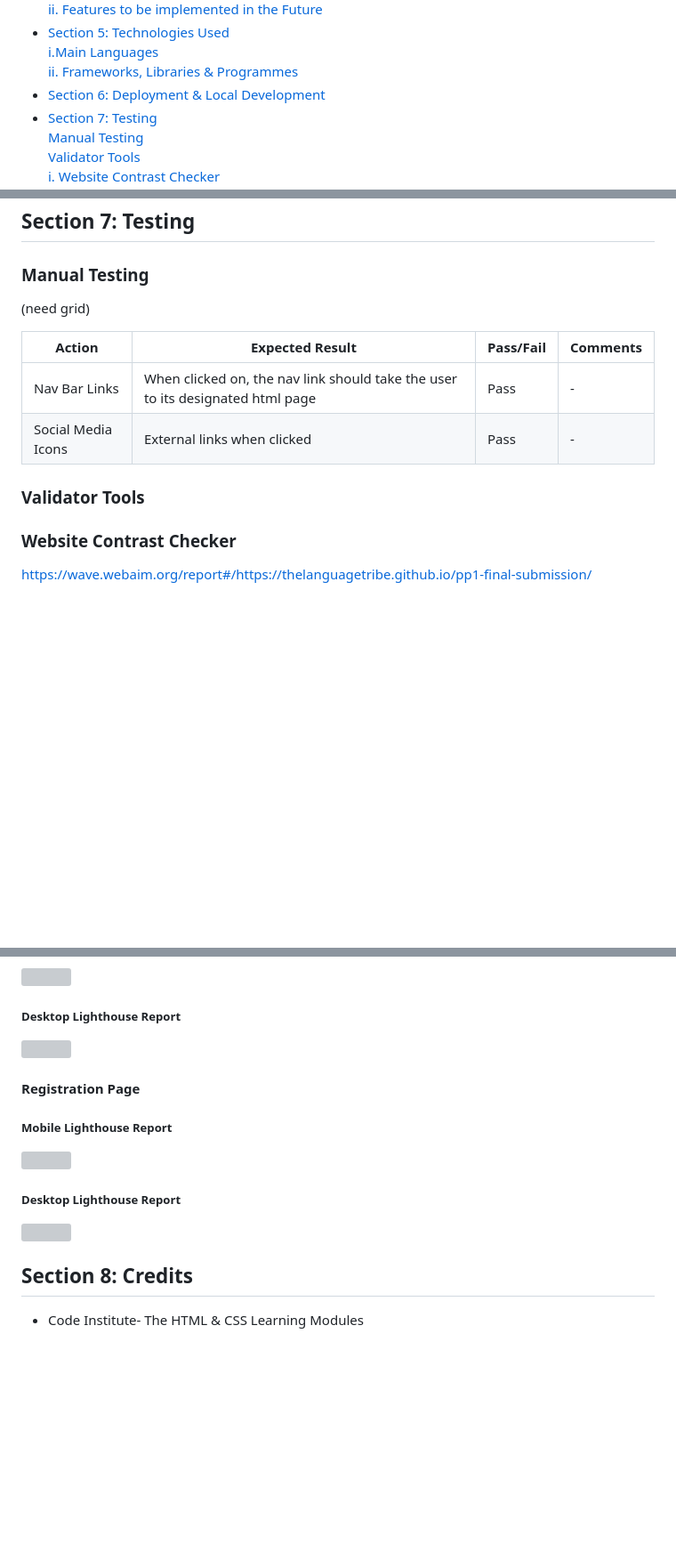
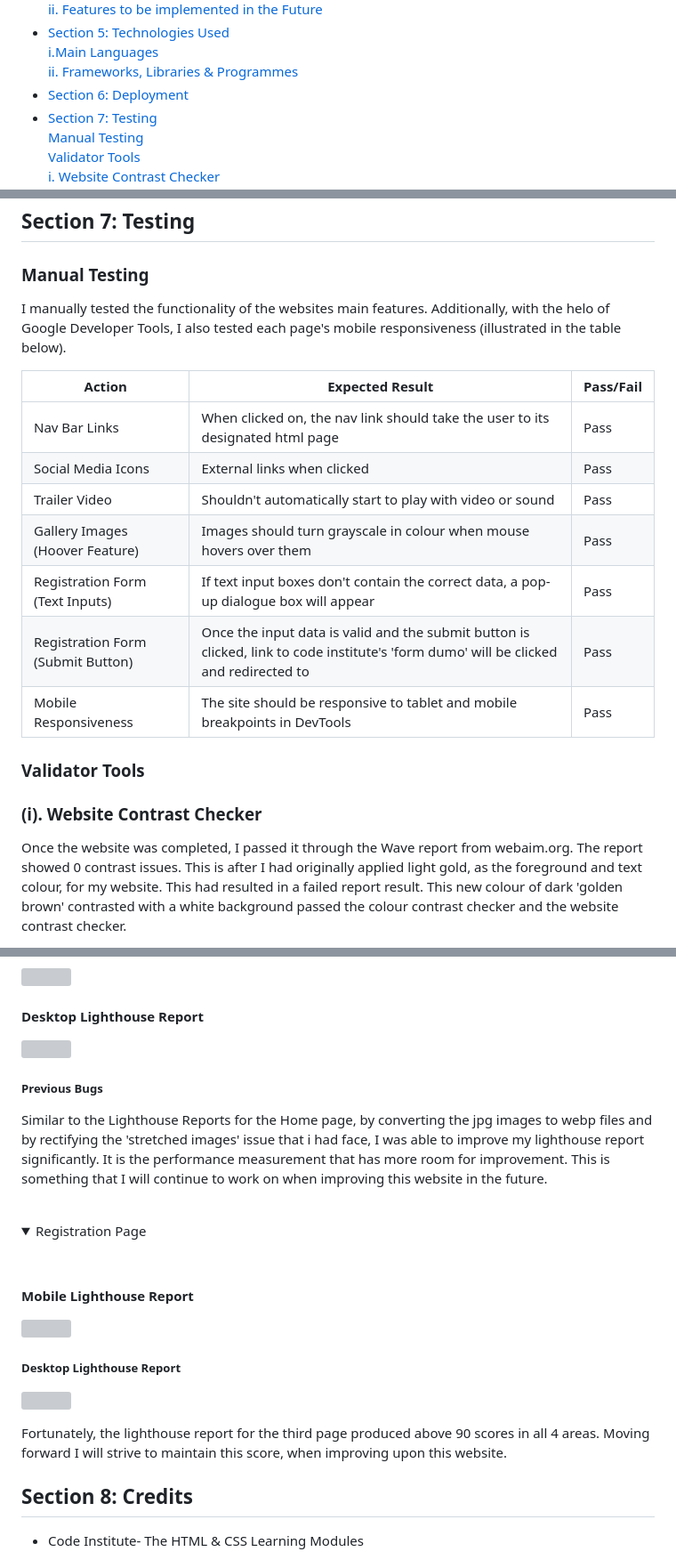
Before and after one commit to Thelanguagetribe/pp1-final-submission, a Markdown page: README.md, 3 parts joined by grey strips. Shown at 89% size. Rendered like a GitHub page; blank space fills up the shorter version; grey boxes are pictures that could not be loaded.

```diff
--- a/README.md
+++ b/README.md
@@ -20,7 +20,7 @@
 - [Section 5: Technologies Used](https://github.com/Thelanguagetribe/pp1-final-submission?tab=readme-ov-file#section-5-technologies-used)<br/>
 [i.Main Languages](https://github.com/Thelanguagetribe/pp1-final-submission?tab=readme-ov-file#i-main-languages)<br/>
 [ii. Frameworks, Libraries & Programmes](https://github.com/Thelanguagetribe/pp1-final-submission?tab=readme-ov-file#ii-frameworks-libraries--programmes)<br/>
-- [Section 6: Deployment & Local Development](https://github.com/Thelanguagetribe/pp1-final-submission?tab=readme-ov-file#section-6-deployment--local-development)<br/>
+- [Section 6: Deployment](https://github.com/Thelanguagetribe/pp1-final-submission?tab=readme-ov-file#section-6-deployment)<br/>
 - [Section 7: Testing](https://github.com/Thelanguagetribe/pp1-final-submission?tab=readme-ov-file#section-7-testing)<br/>
 [Manual Testing](https://github.com/Thelanguagetribe/pp1-final-submission?tab=readme-ov-file#manual-testing)<br/>
 [Validator Tools](https://github.com/Thelanguagetribe/pp1-final-submission?tab=readme-ov-file#validator-tools)<br/>
@@ -328,21 +328,22 @@ To acheive this, I took the following steps:
 ## Section 7: Testing
 
 ### Manual Testing
-(need grid)
+I manually tested the functionality of the websites main features. Additionally, with the helo of Google Developer Tools, I also tested each page's mobile responsiveness (illustrated in the table below).
 
-| Action | Expected Result | Pass/Fail | Comments|
-| ------ | --------------- | --------- | ---------------------- |
-Nav Bar Links |When clicked on, the nav link should take the user to its designated html page | Pass | - |
-|Social Media Icons | External links when clicked | Pass | - |
-
-
-
-
-
+| Action | Expected Result | Pass/Fail |
+| ------ | --------------- | --------- |
+Nav Bar Links |When clicked on, the nav link should take the user to its designated html page | Pass |
+|Social Media Icons | External links when clicked | Pass |
+| Trailer Video | Shouldn't automatically start to play with video or sound | Pass |
+| Gallery Images (Hoover Feature) | Images should turn grayscale in colour when mouse hovers over them | Pass |
+| Registration Form (Text Inputs) | If text input boxes don't contain the correct data, a pop-up dialogue box will appear | Pass |
+| Registration Form (Submit Button) | Once the input data is valid and the submit button is clicked, link to code institute's 'form dumo' will be clicked and redirected to | Pass |
+| Mobile Responsiveness | The site should be responsive to tablet and mobile breakpoints in DevTools | Pass |
 
 ### Validator Tools
 
-### Website Contrast Checker
+### (i). Website Contrast Checker
 
-https://wave.webaim.org/report#/https://thelanguagetribe.github.io/pp1-final-submission/
+Once the website was completed, I passed it through the Wave report from webaim.org. The report showed 0 contrast issues.
+This is after I had originally applied light gold, as the foreground and text colour, for my website. This had resulted in a failed report result. This new colour of dark 'golden brown' contrasted with a white background passed the colour contrast checker and the website contrast checker.
 
@@ -393,13 +438,21 @@ https://jigsaw.w3.org/css-validator/
 <img src="assets/images/readme-file-screenshots/second-page-lighthouse-report-mobile.png" height="80%" width="80%">
 </p>
 
-##### Desktop Lighthouse Report
+#### Desktop Lighthouse Report
 <p align= "left">
 <img src="assets/images/readme-file-screenshots/second-page-lighthouse-report-desktop.png" height="80%" width="80%">
 </p>
 
-#### Registration Page
-##### Mobile Lighthouse Report
+##### Previous Bugs
+Similar to the Lighthouse Reports for the Home page, by converting the jpg images to webp files and by rectifying the 'stretched images' issue that i had face, I was able to improve my lighthouse report significantly. It is the performance measurement that has more room for improvement. This is something that I will continue to work on when improving this website in the future.
+</details>
+<br>
+
+<details open>
+<summary> Registration Page </summary>
+<br>
+
+#### Mobile Lighthouse Report
 <p align= "left">
 <img src="assets/images/readme-file-screenshots/third-page-lighthouse-report-mobile.png" height="80%" width="80%">
 </p>
@@ -408,6 +461,8 @@ https://jigsaw.w3.org/css-validator/
 <p align= "left">
 <img src="assets/images/readme-file-screenshots/third-page-lighthouse-report-desktop.png" height="80%" width="80%">
 </p>
+Fortunately, the lighthouse report for the third page produced above 90 scores in all 4 areas. Moving forward I will strive to maintain this score, when improving upon this website.
+</details>
 
 ## Section 8: Credits
 - Code Institute- The HTML & CSS Learning Modules
```
Also changed, not shown: other parts of README.md (+57 -13 lines).
